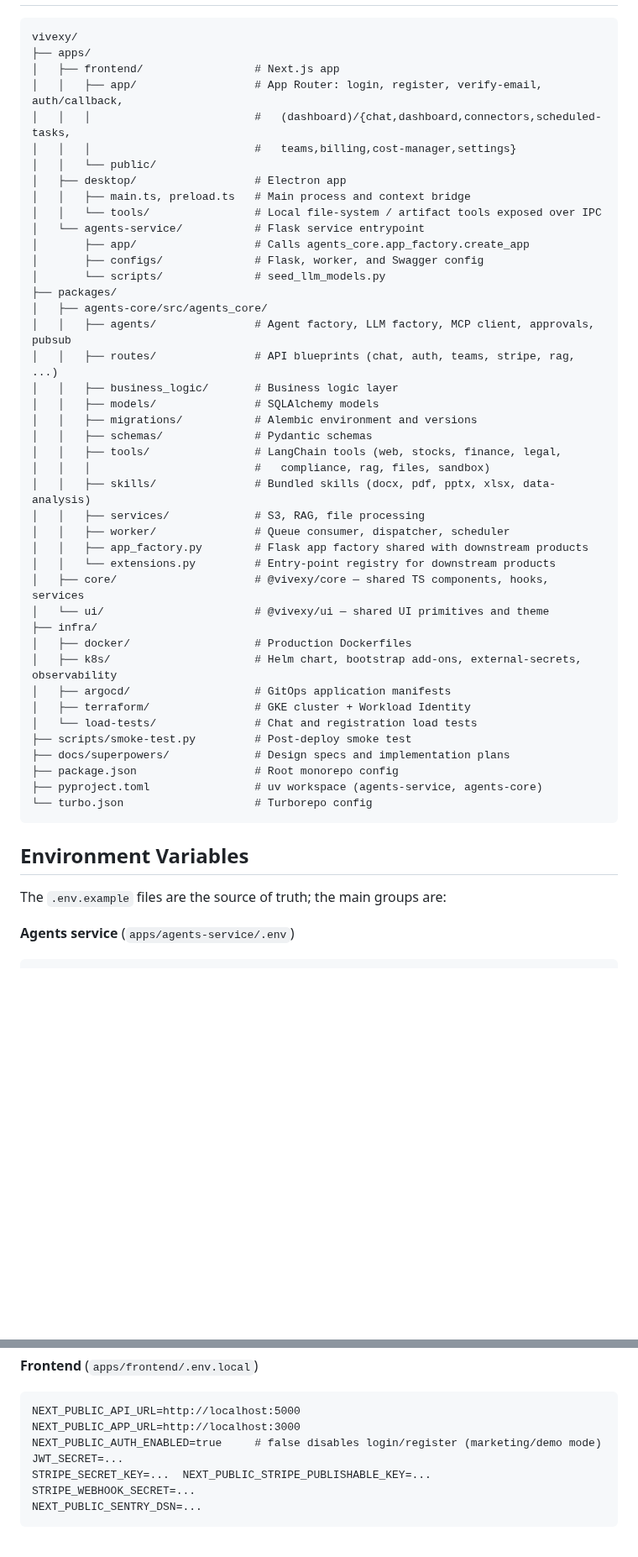
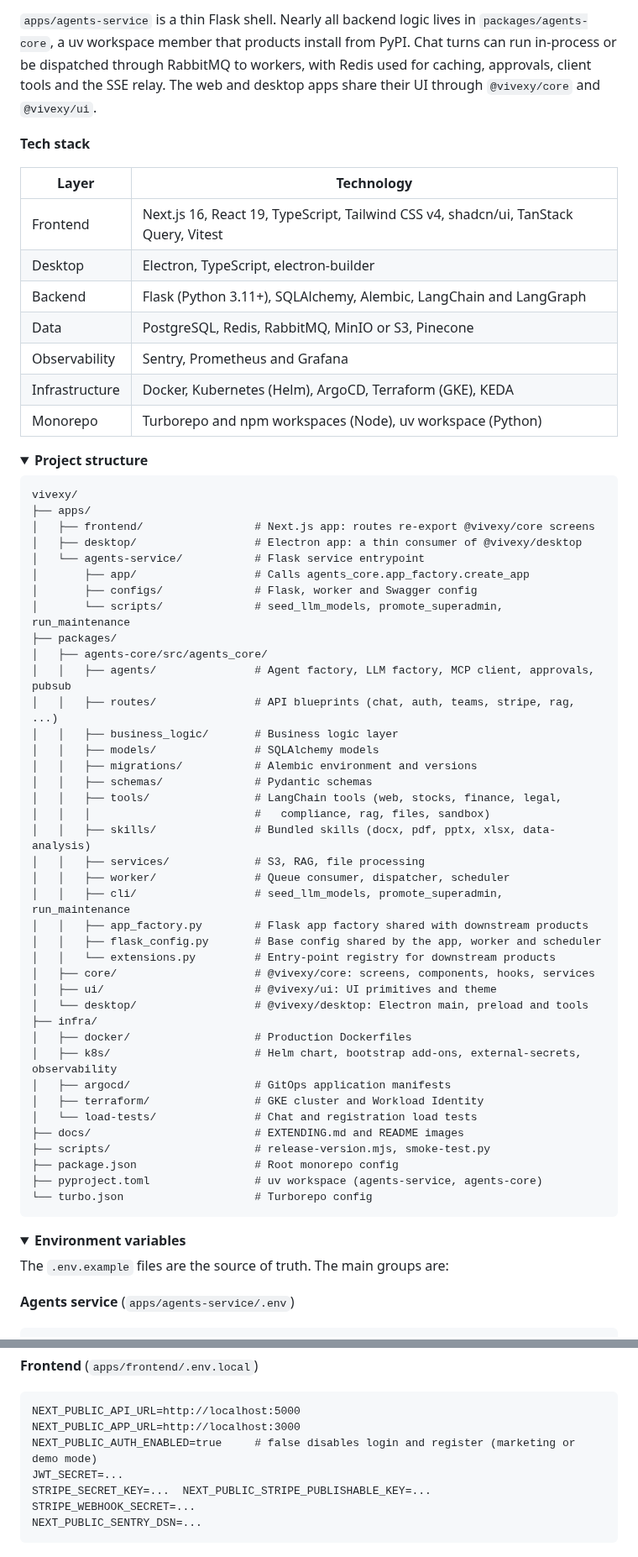
Before and after one commit to pranavubarhande/vivexy, a Markdown page: README.md, 2 parts joined by grey strips. Shown at 84% size. Drawn GitHub-style; folded sections open; blank space fills up the shorter version.

````diff
--- a/README.md
+++ b/README.md
@@ -158,19 +193,29 @@ Downstream products add tools, agents, blueprints, skills and their own tables t
+`apps/agents-service` is a thin Flask shell. Nearly all backend logic lives in `packages/agents-core`, a uv workspace member that products install from PyPI. Chat turns can run in-process or be dispatched through RabbitMQ to workers, with Redis used for caching, approvals, client tools and the SSE relay. The web and desktop apps share their UI through `@vivexy/core` and `@vivexy/ui`.
+
+**Tech stack**
+
+| Layer          | Technology                                                                           |
+| -------------- | ------------------------------------------------------------------------------------ |
+| Frontend       | Next.js 16, React 19, TypeScript, Tailwind CSS v4, shadcn/ui, TanStack Query, Vitest |
+| Desktop        | Electron, TypeScript, electron-builder                                               |
+| Backend        | Flask (Python 3.11+), SQLAlchemy, Alembic, LangChain and LangGraph                   |
+| Data           | PostgreSQL, Redis, RabbitMQ, MinIO or S3, Pinecone                                   |
+| Observability  | Sentry, Prometheus and Grafana                                                       |
+| Infrastructure | Docker, Kubernetes (Helm), ArgoCD, Terraform (GKE), KEDA                             |
+| Monorepo       | Turborepo and npm workspaces (Node), uv workspace (Python)                           |
+
+<details>
+<summary><b>Project structure</b></summary>
 
 ```
 vivexy/
 ├── apps/
-│   ├── frontend/                 # Next.js app
-│   │   ├── app/                  # App Router: login, register, verify-email, auth/callback,
-│   │   │                         #   (dashboard)/{chat,dashboard,connectors,scheduled-tasks,
-│   │   │                         #   teams,billing,cost-manager,settings}
-│   │   └── public/
-│   ├── desktop/                  # Electron app
-│   │   ├── main.ts, preload.ts   # Main process and context bridge
-│   │   └── tools/                # Local file-system / artifact tools exposed over IPC
+│   ├── frontend/                 # Next.js app: routes re-export @vivexy/core screens
+│   ├── desktop/                  # Electron app: a thin consumer of @vivexy/desktop
 │   └── agents-service/           # Flask service entrypoint
 │       ├── app/                  # Calls agents_core.app_factory.create_app
-│       ├── configs/              # Flask, worker, and Swagger config
-│       └── scripts/              # seed_llm_models.py
+│       ├── configs/              # Flask, worker and Swagger config
+│       └── scripts/              # seed_llm_models, promote_superadmin, run_maintenance
 ├── packages/
 │   ├── agents-core/src/agents_core/
 │   │   ├── agents/               # Agent factory, LLM factory, MCP client, approvals, pubsub
@@ -184,26 +229,32 @@ vivexy/
 │   │   ├── skills/               # Bundled skills (docx, pdf, pptx, xlsx, data-analysis)
 │   │   ├── services/             # S3, RAG, file processing
 │   │   ├── worker/               # Queue consumer, dispatcher, scheduler
+│   │   ├── cli/                  # seed_llm_models, promote_superadmin, run_maintenance
 │   │   ├── app_factory.py        # Flask app factory shared with downstream products
+│   │   ├── flask_config.py       # Base config shared by the app, worker and scheduler
 │   │   └── extensions.py         # Entry-point registry for downstream products
-│   ├── core/                     # @vivexy/core — shared TS components, hooks, services
-│   └── ui/                       # @vivexy/ui — shared UI primitives and theme
+│   ├── core/                     # @vivexy/core: screens, components, hooks, services
+│   ├── ui/                       # @vivexy/ui: UI primitives and theme
+│   └── desktop/                  # @vivexy/desktop: Electron main, preload and tools
 ├── infra/
 │   ├── docker/                   # Production Dockerfiles
 │   ├── k8s/                      # Helm chart, bootstrap add-ons, external-secrets, observability
 │   ├── argocd/                   # GitOps application manifests
-│   ├── terraform/                # GKE cluster + Workload Identity
+│   ├── terraform/                # GKE cluster and Workload Identity
 │   └── load-tests/               # Chat and registration load tests
-├── scripts/smoke-test.py         # Post-deploy smoke test
-├── docs/superpowers/             # Design specs and implementation plans
+├── docs/                         # EXTENDING.md and README images
+├── scripts/                      # release-version.mjs, smoke-test.py
 ├── package.json                  # Root monorepo config
 ├── pyproject.toml                # uv workspace (agents-service, agents-core)
 └── turbo.json                    # Turborepo config
 ```
 
-## Environment Variables
+</details>
 
-The `.env.example` files are the source of truth; the main groups are:
+<details>
+<summary><b>Environment variables</b></summary>
+
+The `.env.example` files are the source of truth. The main groups are:
 
 **Agents service** (`apps/agents-service/.env`)
 
@@ -234,7 +285,7 @@ BACKEND_URL=...      FRONTEND_URL=...        # used for OAuth redirects and emai
 ```
 NEXT_PUBLIC_API_URL=http://localhost:5000
 NEXT_PUBLIC_APP_URL=http://localhost:3000
-NEXT_PUBLIC_AUTH_ENABLED=true     # false disables login/register (marketing/demo mode)
+NEXT_PUBLIC_AUTH_ENABLED=true     # false disables login and register (marketing or demo mode)
 JWT_SECRET=...
 STRIPE_SECRET_KEY=...  NEXT_PUBLIC_STRIPE_PUBLISHABLE_KEY=...  STRIPE_WEBHOOK_SECRET=...
 NEXT_PUBLIC_SENTRY_DSN=...
````
Also changed, not shown: other parts of README.md (+145 -125 lines), docs/assets/agents.png (added), docs/assets/chat.png (added), docs/assets/integrations.png (added), docs/assets/login.png (added), docs/assets/logo.png (added).
